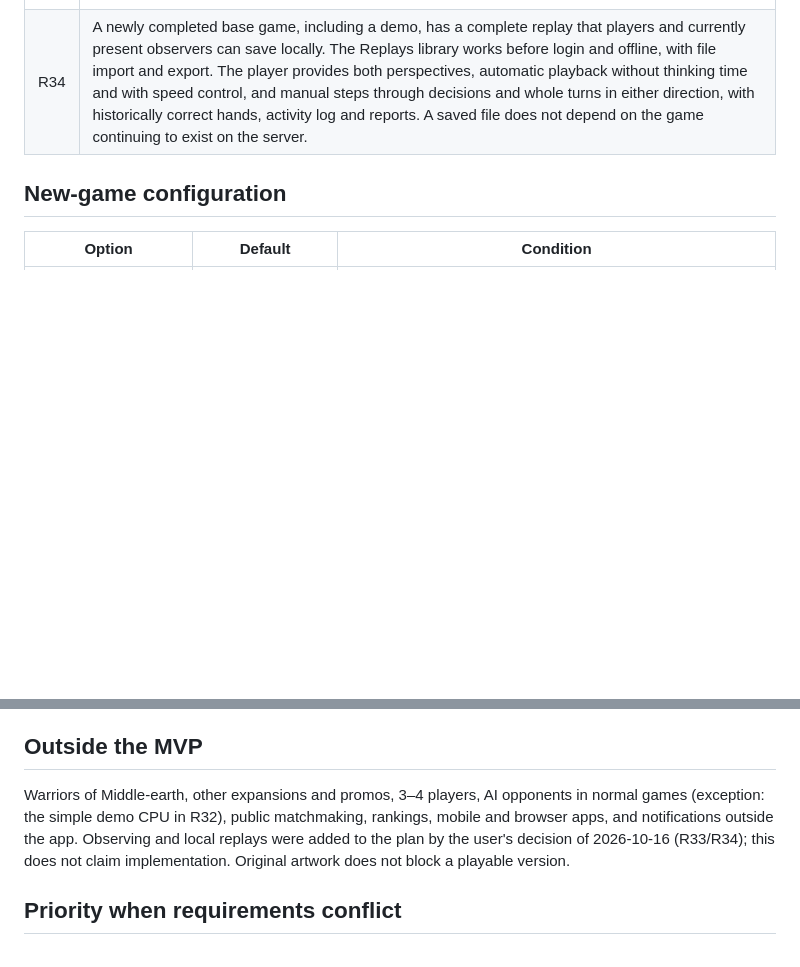
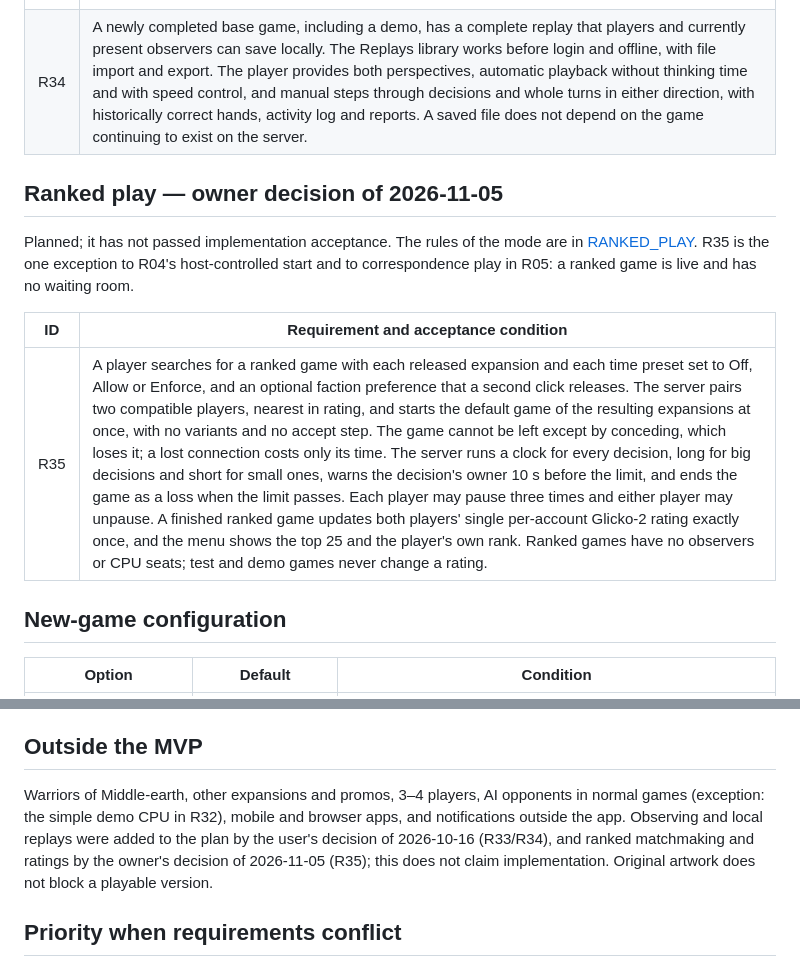
Before and after one commit to jpolaczek/wotr-server, a Markdown page: docs/REQUIREMENTS.md, 2 parts joined by grey strips. Rendered like a GitHub page; blank space fills up the shorter version.

```diff
--- a/docs/REQUIREMENTS.md
+++ b/docs/REQUIREMENTS.md
@@ -73,6 +73,17 @@ a player still does not receive the opponent's hidden data.
 | R33 | Every normal room holds two players and up to 16 observers. Before the game starts, participants can switch roles if the destination has a free place; player seats are fixed after the start. An observer switches between both sides' perspectives, sees their hands and browses the map, descriptions, tabs, activity log and reports, but cannot perform operations that change gameplay. The server authorizes the role independently of the perspective and does not expose future decks or RNG. |
 | R34 | A newly completed base game, including a demo, has a complete replay that players and currently present observers can save locally. The Replays library works before login and offline, with file import and export. The player provides both perspectives, automatic playback without thinking time and with speed control, and manual steps through decisions and whole turns in either direction, with historically correct hands, activity log and reports. A saved file does not depend on the game continuing to exist on the server. |
 
+<a id="ranked-play"></a>
+## Ranked play — owner decision of 2026-11-05
+
+Planned; it has not passed implementation acceptance. The rules of the mode are in
+[RANKED_PLAY](RANKED_PLAY.md). R35 is the one exception to R04's host-controlled
+start and to correspondence play in R05: a ranked game is live and has no waiting room.
+
+| ID | Requirement and acceptance condition |
+| --- | --- |
+| R35 | A player searches for a ranked game with each released expansion and each time preset set to Off, Allow or Enforce, and an optional faction preference that a second click releases. The server pairs two compatible players, nearest in rating, and starts the default game of the resulting expansions at once, with no variants and no accept step. The game cannot be left except by conceding, which loses it; a lost connection costs only its time. The server runs a clock for every decision, long for big decisions and short for small ones, warns the decision's owner 10 s before the limit, and ends the game as a loss when the limit passes. Each player may pause three times and either player may unpause. A finished ranked game updates both players' single per-account Glicko-2 rating exactly once, and the menu shows the top 25 and the player's own rank. Ranked games have no observers or CPU seats; test and demo games never change a rating. |
+
 <a id="konfiguracja-nowej-partii"></a>
 ## New-game configuration
 
@@ -114,11 +125,11 @@ start. Private setup decisions do not enter the shared summary.
 ## Outside the MVP
 
 Warriors of Middle-earth, other expansions and promos, 3–4 players, AI opponents
-in normal games (exception: the simple demo CPU in R32), public matchmaking,
-rankings, mobile and browser apps, and notifications outside the app. Observing
-and local replays were added to the plan by the user's decision of 2026-10-16
-(R33/R34); this does not claim implementation. Original artwork does not block
-a playable version.
+in normal games (exception: the simple demo CPU in R32), mobile and browser apps,
+and notifications outside the app. Observing and local replays were added to the
+plan by the user's decision of 2026-10-16 (R33/R34), and ranked matchmaking and
+ratings by the owner's decision of 2026-11-05 (R35); this does not claim
+implementation. Original artwork does not block a playable version.
 
 <a id="priorytet-przy-konflikcie"></a>
 ## Priority when requirements conflict
```
Also changed, not shown: AGENTS.md (+4 -3 lines), docs/RANKED_PLAY.md (added, +187 -0 lines).
